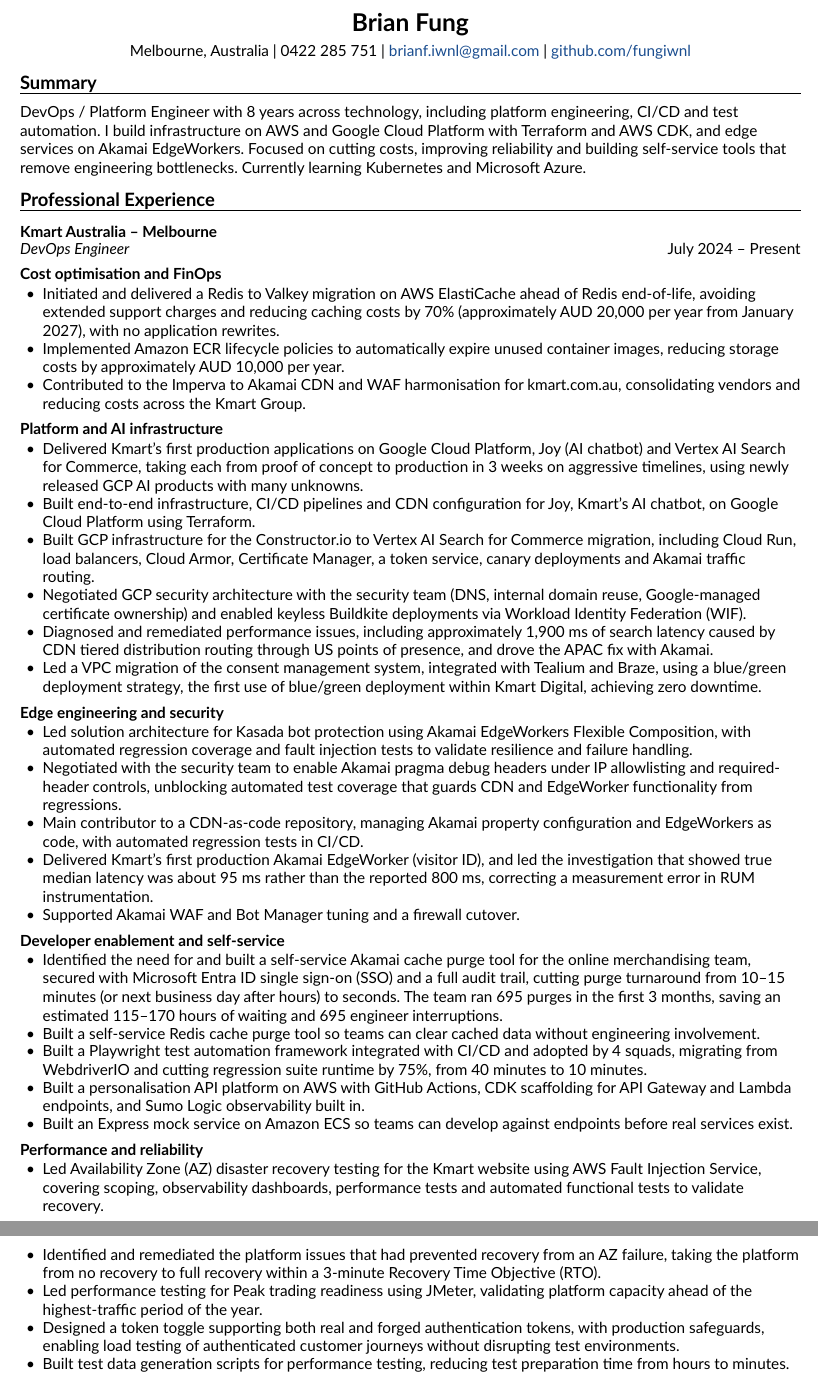
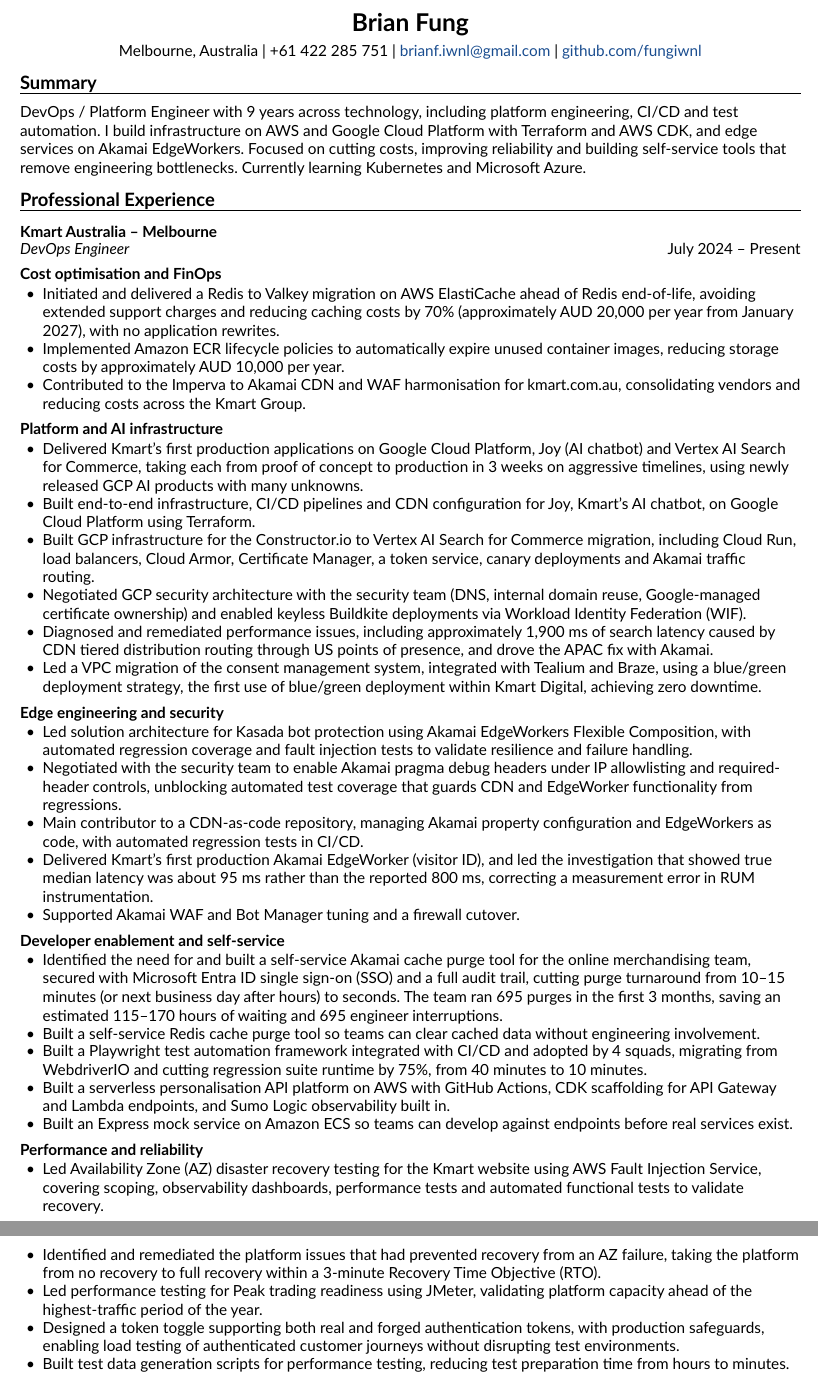
Before and after one commit to fungiwnl/cv, a Typst document (cv.typ): two parts of pages 1 and 2 of 2, joined at a grey line, cut so that both start at the same text. The pictures show the PDF file cv.pdf that the author committed with the source.

Commit message:
chore: add serverless and microservices keywords, update phone and years

```diff
--- a/cv.typ
+++ b/cv.typ
@@ -33,14 +33,14 @@
   #text(size: 16pt, weight: "bold")[Brian Fung]
   #v(0em)
   Melbourne, Australia |
-  0422 285 751 |
+  +61 422 285 751 |
   #link("mailto:brianf.iwnl@gmail.com", "brianf.iwnl@gmail.com") |
   #link("https://github.com/fungiwnl")[github.com/fungiwnl]
 ]
 
 = Summary
 
-DevOps / Platform Engineer with 8 years across technology, including platform engineering, CI/CD and test automation. I build infrastructure on AWS and Google Cloud Platform with Terraform and AWS CDK, and edge services on Akamai EdgeWorkers. Focused on cutting costs, improving reliability and building self-service tools that remove engineering bottlenecks. Currently learning Kubernetes and Microsoft Azure.
+DevOps / Platform Engineer with 9 years across technology, including platform engineering, CI/CD and test automation. I build infrastructure on AWS and Google Cloud Platform with Terraform and AWS CDK, and edge services on Akamai EdgeWorkers. Focused on cutting costs, improving reliability and building self-service tools that remove engineering bottlenecks. Currently learning Kubernetes and Microsoft Azure.
 
 = Professional Experience
 
@@ -75,7 +75,7 @@
 - Identified the need for and built a self-service Akamai cache purge tool for the online merchandising team, secured with Microsoft Entra ID single sign-on (SSO) and a full audit trail, cutting purge turnaround from 10–15 minutes (or next business day after hours) to seconds. The team ran 695 purges in the first 3 months, saving an estimated 115–170 hours of waiting and 695 engineer interruptions.
 - Built a self-service Redis cache purge tool so teams can clear cached data without engineering involvement.
 - Built a Playwright test automation framework integrated with CI/CD and adopted by 4 squads, migrating from WebdriverIO and cutting regression suite runtime by 75%, from 40 minutes to 10 minutes.
-- Built a personalisation API platform on AWS with GitHub Actions, CDK scaffolding for API Gateway and Lambda endpoints, and Sumo Logic observability built in.
+- Built a serverless personalisation API platform on AWS with GitHub Actions, CDK scaffolding for API Gateway and Lambda endpoints, and Sumo Logic observability built in.
 - Built an Express mock service on Amazon ECS so teams can develop against endpoints before real services exist.
 
 == Performance and reliability
```
Also changed, not shown: cv.pdf, cv.typ (2 more changed lines).
